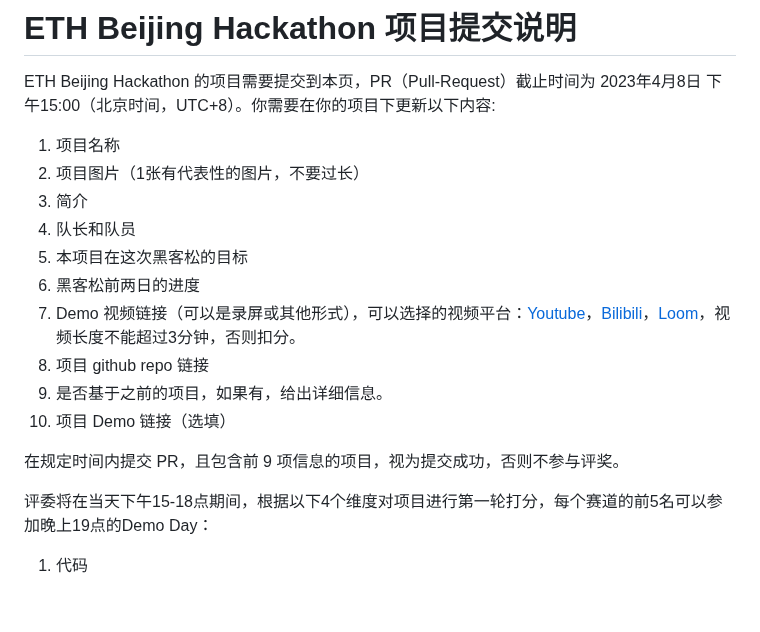
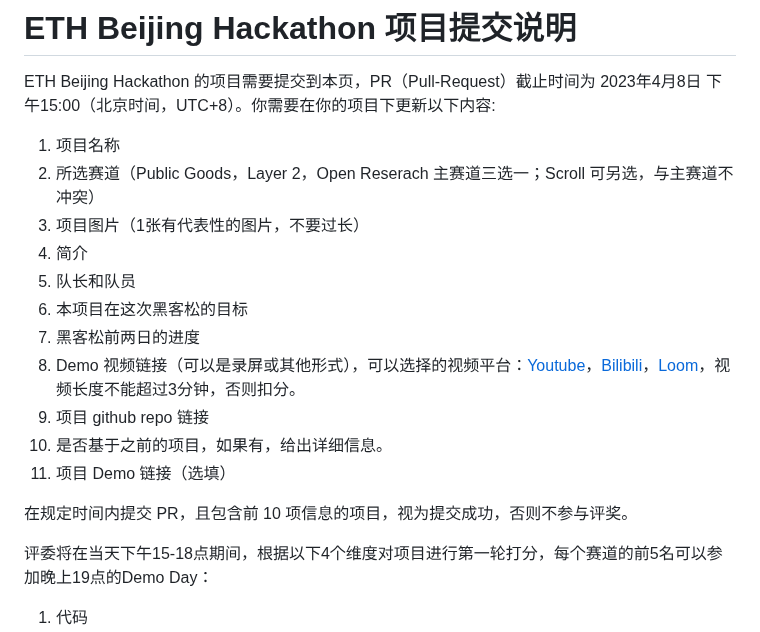
Before and after one commit to WTFAcademy/ETHBeijing, a Markdown page: team-info.md, the part around the change. GitHub-like rendering; blank space fills up the shorter version.

```diff
--- a/team-info.md
+++ b/team-info.md
@@ -2,17 +2,18 @@
 
 ETH Beijing Hackathon 的项目需要提交到本页，PR（Pull-Request）截止时间为 2023年4月8日 下午15:00（北京时间，UTC+8）。你需要在你的项目下更新以下内容:
 1. 项目名称
-2. 项目图片（1张有代表性的图片，不要过长）
-3. 简介
-4. 队长和队员
-5. 本项目在这次黑客松的目标
-6. 黑客松前两日的进度
-7. Demo 视频链接（可以是录屏或其他形式），可以选择的视频平台：[Youtube](https://youtube.co)，[Bilibili](https://bilibili.com)，[Loom](https://www.loom.com/)，视频长度不能超过3分钟，否则扣分。
-8. 项目 github repo 链接
-9. 是否基于之前的项目，如果有，给出详细信息。
-10. 项目 Demo 链接（选填）
+2. 所选赛道（Public Goods，Layer 2，Open Reserach 主赛道三选一；Scroll 可另选，与主赛道不冲突）
+3. 项目图片（1张有代表性的图片，不要过长）
+4. 简介
+5. 队长和队员
+6. 本项目在这次黑客松的目标
+7. 黑客松前两日的进度
+8. Demo 视频链接（可以是录屏或其他形式），可以选择的视频平台：[Youtube](https://youtube.co)，[Bilibili](https://bilibili.com)，[Loom](https://www.loom.com/)，视频长度不能超过3分钟，否则扣分。
+9. 项目 github repo 链接
+10. 是否基于之前的项目，如果有，给出详细信息。
+11. 项目 Demo 链接（选填）
 
-在规定时间内提交 PR，且包含前 9 项信息的项目，视为提交成功，否则不参与评奖。
+在规定时间内提交 PR，且包含前 10 项信息的项目，视为提交成功，否则不参与评奖。
 
 评委将在当天下午15-18点期间，根据以下4个维度对项目进行第一轮打分，每个赛道的前5名可以参加晚上19点的Demo Day：
 1. 代码
```
